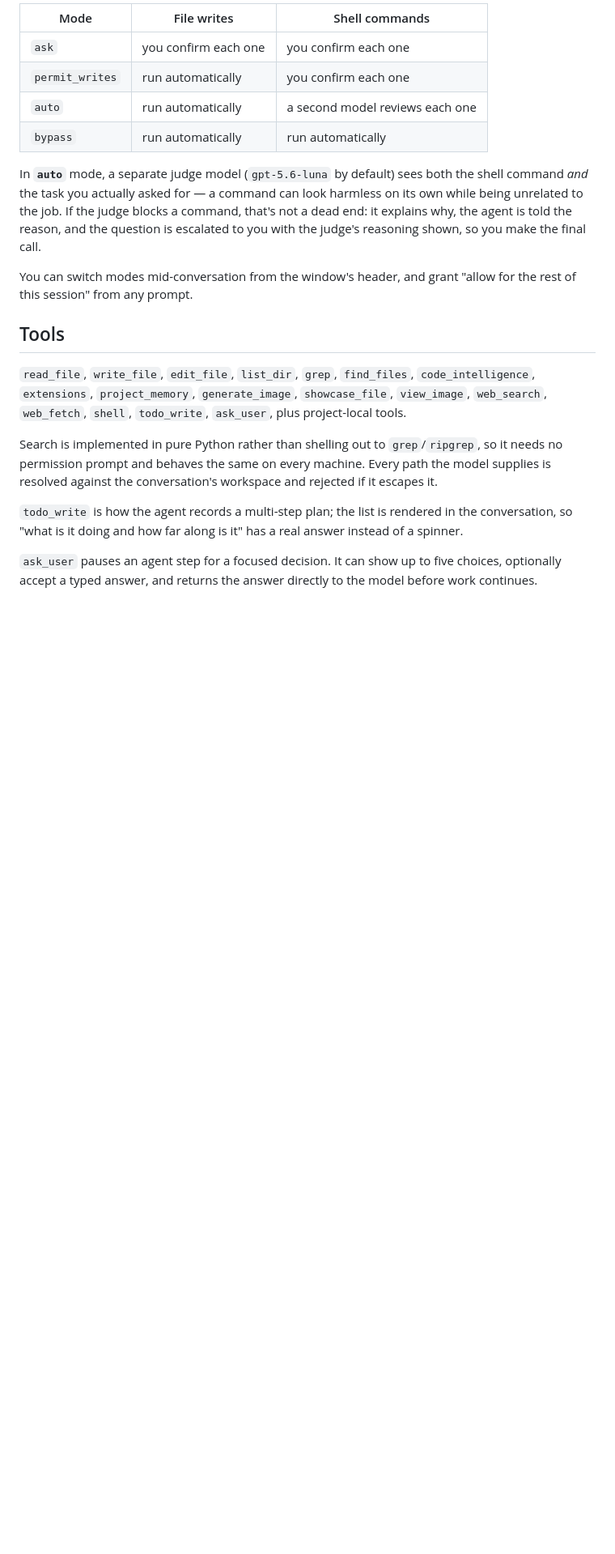
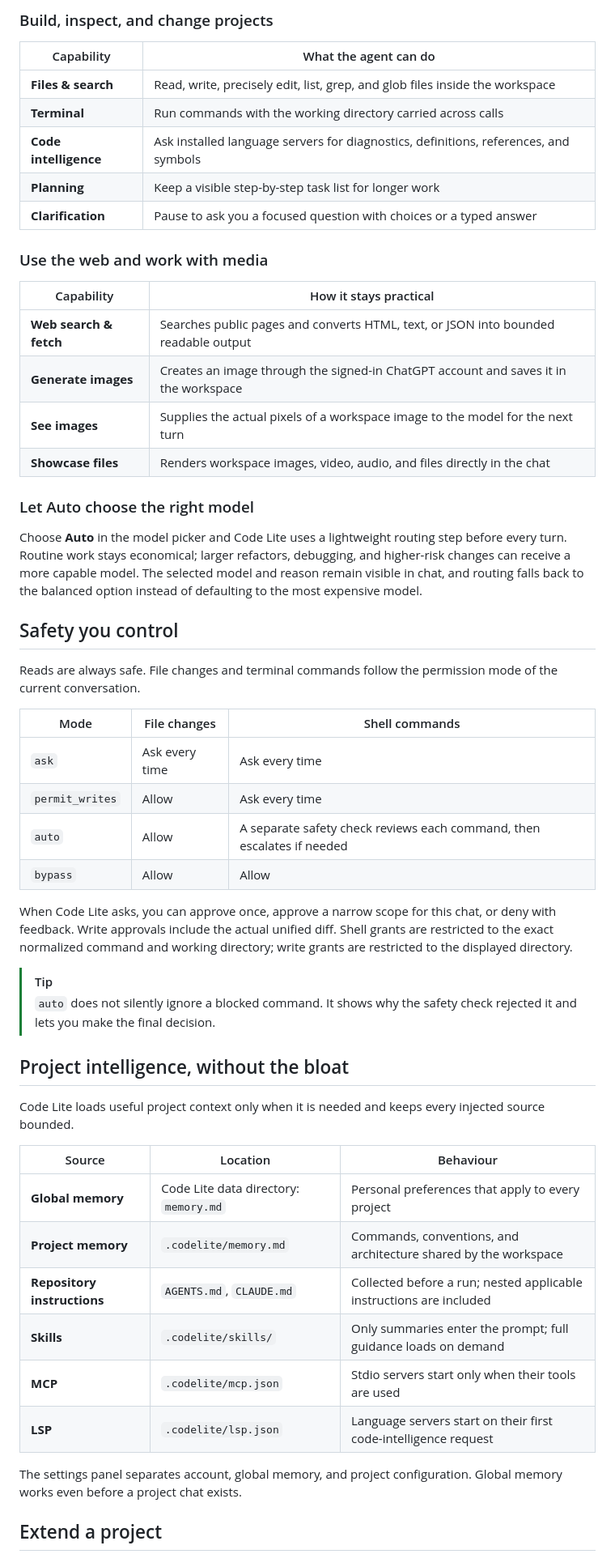
Before and after one commit to pythonIsFast/CodeLite, a Markdown page: README.md, the part around one of its changes. Shown at 81% size. Rendered like a GitHub page; blank space fills up the shorter version.

Commit message:
Redesign README as a GitHub project page

```diff
--- a/README.md
+++ b/README.md
@@ -74,38 +79,57 @@ how **file writes** and **shell commands** are handled:
 
-| Mode | File writes | Shell commands |
+### Build, inspect, and change projects
+
+| Capability | What the agent can do |
+|---|---|
+| **Files & search** | Read, write, precisely edit, list, grep, and glob files inside the workspace |
+| **Terminal** | Run commands with the working directory carried across calls |
+| **Code intelligence** | Ask installed language servers for diagnostics, definitions, references, and symbols |
+| **Planning** | Keep a visible step-by-step task list for longer work |
+| **Clarification** | Pause to ask you a focused question with choices or a typed answer |
+
+### Use the web and work with media
+
+| Capability | How it stays practical |
+|---|---|
+| **Web search & fetch** | Searches public pages and converts HTML, text, or JSON into bounded readable output |
+| **Generate images** | Creates an image through the signed-in ChatGPT account and saves it in the workspace |
+| **See images** | Supplies the actual pixels of a workspace image to the model for the next turn |
+| **Showcase files** | Renders workspace images, video, audio, and files directly in the chat |
+
+### Let Auto choose the right model
+
+Choose **Auto** in the model picker and Code Lite uses a lightweight routing step before every turn. Routine work stays economical; larger refactors, debugging, and higher-risk changes can receive a more capable model. The selected model and reason remain visible in chat, and routing falls back to the balanced option instead of defaulting to the most expensive model.
+
+## Safety you control
+
+Reads are always safe. File changes and terminal commands follow the permission mode of the current conversation.
+
+| Mode | File changes | Shell commands |
 |---|---|---|
-| `ask` | you confirm each one | you confirm each one |
-| `permit_writes` | run automatically | you confirm each one |
-| `auto` | run automatically | a second model reviews each one |
-| `bypass` | run automatically | run automatically |
+| `ask` | Ask every time | Ask every time |
+| `permit_writes` | Allow | Ask every time |
+| `auto` | Allow | A separate safety check reviews each command, then escalates if needed |
+| `bypass` | Allow | Allow |
 
-In **`auto`** mode, a separate judge model (`gpt-5.6-luna` by default) sees
-both the shell command *and* the task you actually asked for — a command can
-look harmless on its own while being unrelated to the job. If the judge
-blocks a command, that's not a dead end: it explains why, the agent is told
-the reason, and the question is escalated to you with the judge's reasoning
-shown, so you make the final call.
+When Code Lite asks, you can approve once, approve a narrow scope for this chat, or deny with feedback. Write approvals include the actual unified diff. Shell grants are restricted to the exact normalized command and working directory; write grants are restricted to the displayed directory.
 
-You can switch modes mid-conversation from the window's header, and grant
-"allow for the rest of this session" from any prompt.
+> [!TIP]
+> `auto` does not silently ignore a blocked command. It shows why the safety check rejected it and lets you make the final decision.
 
-## Tools
+## Project intelligence, without the bloat
 
-`read_file`, `write_file`, `edit_file`, `list_dir`, `grep`, `find_files`,
-`code_intelligence`, `extensions`, `project_memory`, `generate_image`,
-`showcase_file`, `view_image`, `web_search`, `web_fetch`, `shell`,
-`todo_write`, `ask_user`, plus project-local tools.
+Code Lite loads useful project context only when it is needed and keeps every injected source bounded.
 
-Search is implemented in pure Python rather than shelling out to
-`grep`/`ripgrep`, so it needs no permission prompt and behaves the same on
-every machine. Every path the model supplies is resolved against the
-conversation's workspace and rejected if it escapes it.
+| Source | Location | Behaviour |
+|---|---|---|
+| **Global memory** | Code Lite data directory: `memory.md` | Personal preferences that apply to every project |
+| **Project memory** | `.codelite/memory.md` | Commands, conventions, and architecture shared by the workspace |
+| **Repository instructions** | `AGENTS.md`, `CLAUDE.md` | Collected before a run; nested applicable instructions are included |
+| **Skills** | `.codelite/skills/` | Only summaries enter the prompt; full guidance loads on demand |
+| **MCP** | `.codelite/mcp.json` | Stdio servers start only when their tools are used |
+| **LSP** | `.codelite/lsp.json` | Language servers start on their first code-intelligence request |
 
-`todo_write` is how the agent records a multi-step plan; the list is rendered
-in the conversation, so "what is it doing and how far along is it" has a real
-answer instead of a spinner.
+The settings panel separates account, global memory, and project configuration. Global memory works even before a project chat exists.
 
-`ask_user` pauses an agent step for a focused decision. It can show up to five
-choices, optionally accept a typed answer, and returns the answer directly to
-the model before work continues.
+## Extend a project
 
```
Also changed, not shown: other parts of README.md (+102 -179 lines).
